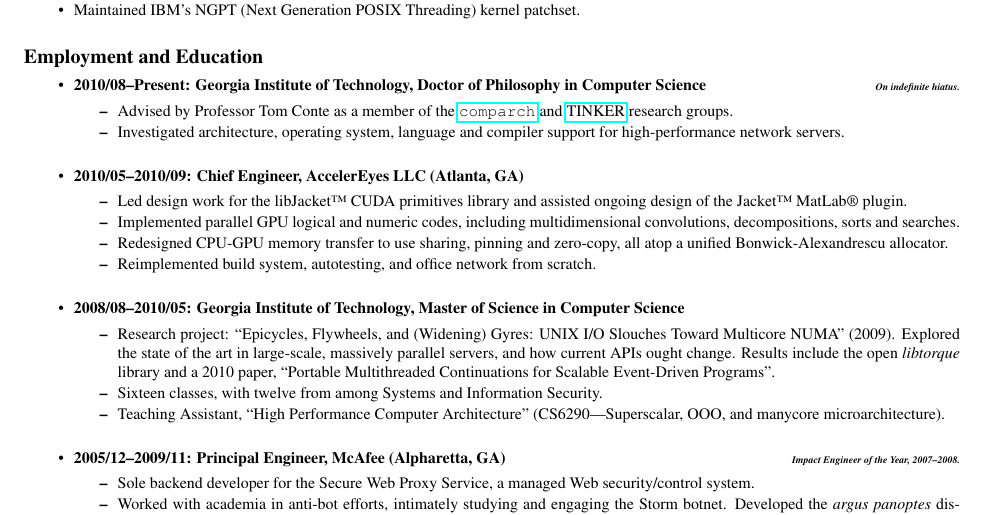
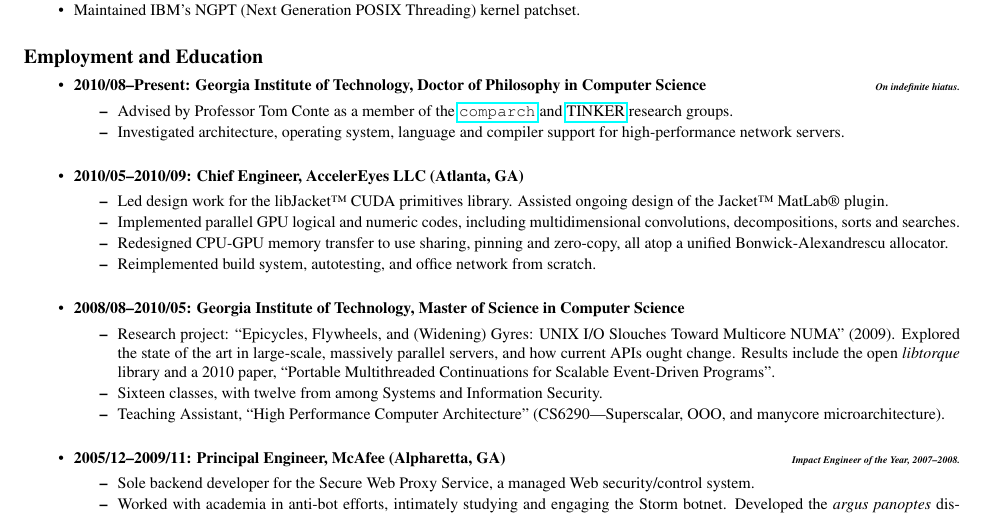
Before and after one commit to dankamongmen/r-sum-, a LaTeX CV (resume.tex): part of page 1 of 2, cut so that both start at the same text. Compiled offline with pdfLaTeX.

Commit message:
don't run-on

```diff
--- a/resume.tex
+++ b/resume.tex
@@ -86,7 +86,7 @@ Doctor of Philosophy in Computer Science
 
 \item \textbf{2010/05--2010/09: Chief Engineer, AccelerEyes LLC (Atlanta, GA)}
 \begin{tightitemize}
-\item Led design work for the libJacket\texttrademark\ CUDA primitives library and assisted ongoing design of the Jacket\texttrademark\ MatLab\textregistered\ plugin.
+\item Led design work for the libJacket\texttrademark\ CUDA primitives library. Assisted ongoing design of the Jacket\texttrademark\ MatLab\textregistered\ plugin.
 \item Implemented parallel GPU logical and numeric codes, including multidimensional convolutions, decompositions, sorts and searches.
 \item Redesigned CPU-GPU memory transfer to use sharing, pinning and zero-copy, all atop a unified Bonwick-Alexandrescu allocator.
 \item Reimplemented build system, autotesting, and office network from scratch.\\
```
